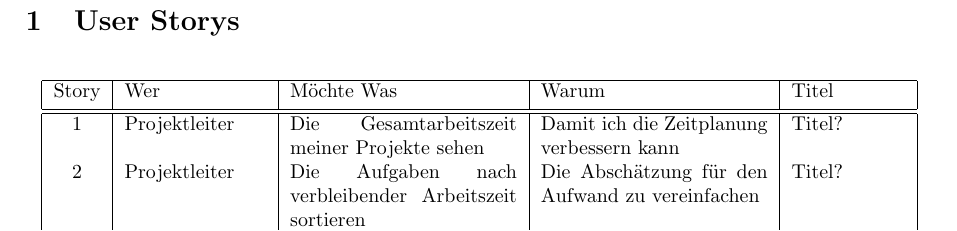
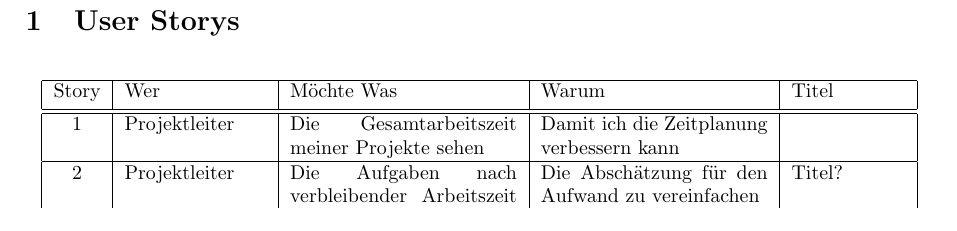
Before and after one commit to uX-Pizza/WBA-SS26, a LaTeX document (Aufgabe2/WBA_2_Aufwand_und_User_Storys.tex): part of the page, cut so that both start at the same text. Compiled offline with pdfLaTeX.

Commit message:
Tabelle hübscher

```diff
--- a/Aufgabe2/WBA_2_Aufwand_und_User_Storys.tex
+++ b/Aufgabe2/WBA_2_Aufwand_und_User_Storys.tex
@@ -18,6 +18,8 @@
  \hline
  Story & Wer & Möchte Was & Warum & Titel \\ [0.5ex]
  \hline\hline
-1 & Projektleiter & Die Gesamtarbeitszeit meiner Projekte sehen & Damit ich die Zeitplanung verbessern kann & Titel? \\
+1 & Projektleiter & Die Gesamtarbeitszeit meiner Projekte sehen & Damit ich die Zeitplanung verbessern kann &  \\
+\hline
 2 & Projektleiter & Die Aufgaben nach verbleibender Arbeitszeit sortieren & Die Abschätzung für den Aufwand zu vereinfachen & Titel? \\
+ \hline
 3 & Projektleiter & Am ende einer erledigten Aufgabe die tatsächlich benötige Zeit einsehen können & Falls nötig den Zeitplan anpassen und für zukünftige Projekte zu lernen & ??? \\
```
Also changed, not shown: Aufgabe2/WBA_2_Aufwand_und_User_Storys.tex (5 more changed lines).
